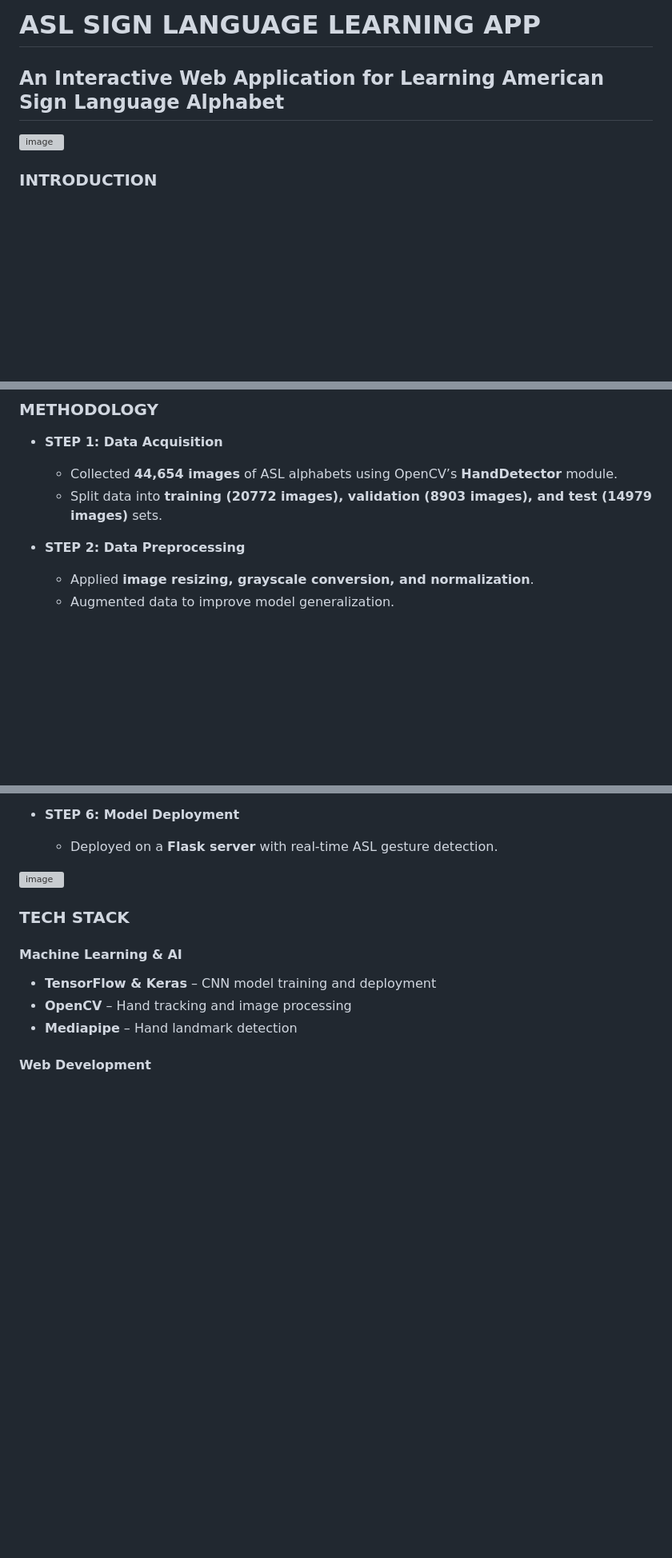
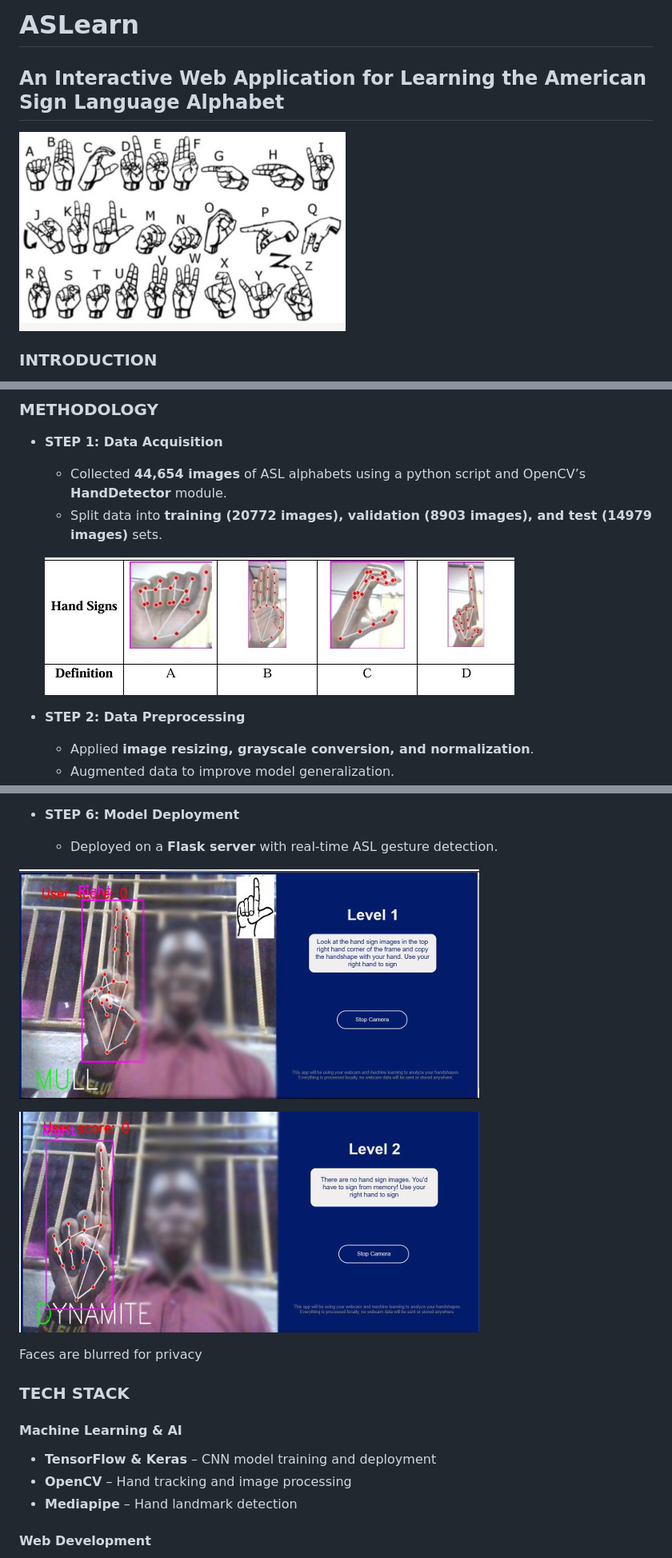
Before and after one commit to ibukunOduntan/SignLangApp, a Markdown page: README.md, 3 parts joined by grey strips. Shown: that part at 80% size. GitHub-like rendering; blank space fills up the shorter version; grey boxes are pictures that could not be loaded.

```diff
--- a/README.md
+++ b/README.md
@@ -1,6 +1,6 @@
-# ASL SIGN LANGUAGE LEARNING APP
-## An Interactive Web Application for Learning American Sign Language Alphabet
-![image](https://github.com/ibukunOduntan/SignLangApp/blob/main/asl.jpg)
+# ASLearn
+## An Interactive Web Application for Learning the American Sign Language Alphabet
+![image](https://github.com/ibukunOduntan/SignLangApp/blob/main/images/asl.jpg)
 
 ### INTRODUCTION
 This project aims to bridge the communication gap for individuals with hearing disabilities by providing an interactive web application to facilitate learning American Sign Language (ASL). The system leverages a **Convolutional Neural Network (CNN)** to recognize hand gestures and translate them into ASL alphabets. The web application offers a **real-time sign language recognition system**, allowing users to practice signing letters and words interactively.
@@ -28,8 +28,10 @@ By integrating **computer vision** and **deep learning**, this project provides
 
 ### METHODOLOGY
 - **STEP 1: Data Acquisition**
-  - Collected **44,654 images** of ASL alphabets using OpenCV’s **HandDetector** module.
+  - Collected **44,654 images** of ASL alphabets using a python script and OpenCV’s **HandDetector** module.
   - Split data into **training (20772 images), validation (8903 images), and test (14979 images)** sets.
+
+  ![image](https://github.com/ibukunOduntan/SignLangApp/blob/main/images/data.jpg)
 
 - **STEP 2: Data Preprocessing**
   - Applied **image resizing, grayscale conversion, and normalization**.
@@ -51,7 +59,11 @@ By integrating **computer vision** and **deep learning**, this project provides
 - **STEP 6: Model Deployment**
   - Deployed on a **Flask server** with real-time ASL gesture detection.
 
-![image](https://github.com/user-attachments/assets/placeholder.png)
+![image](https://github.com/ibukunOduntan/SignLangApp/blob/main/images/demol1.jpg)
+
+![image](https://github.com/ibukunOduntan/SignLangApp/blob/main/images/demol2.jpg)
+
+Faces are blurred for privacy
 
 ### TECH STACK
 #### **Machine Learning & AI**
```
Also changed, not shown: other parts of README.md (+10 -5 lines).
